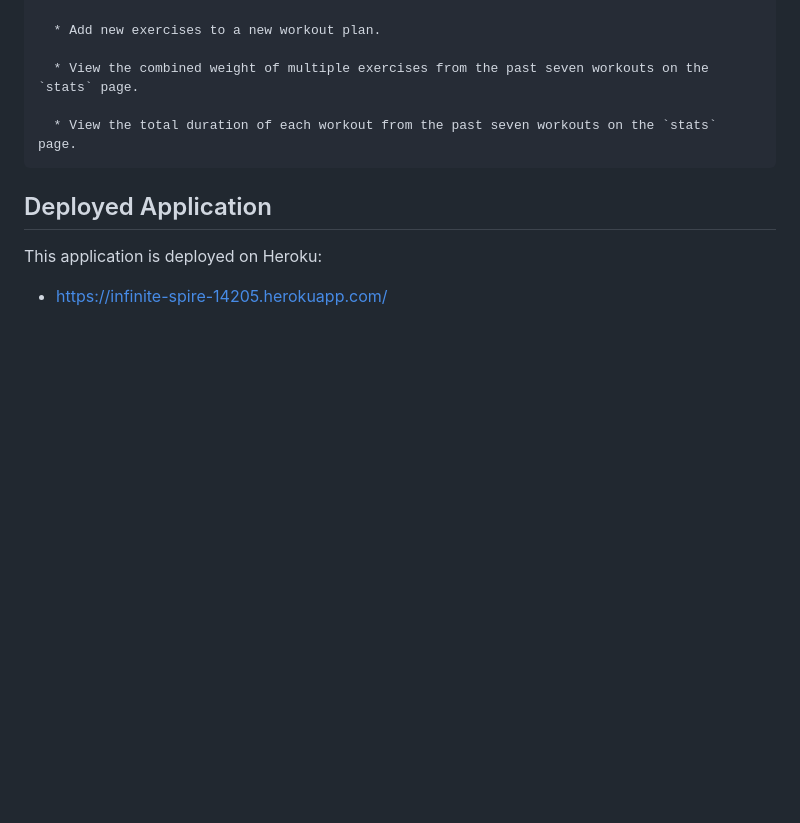
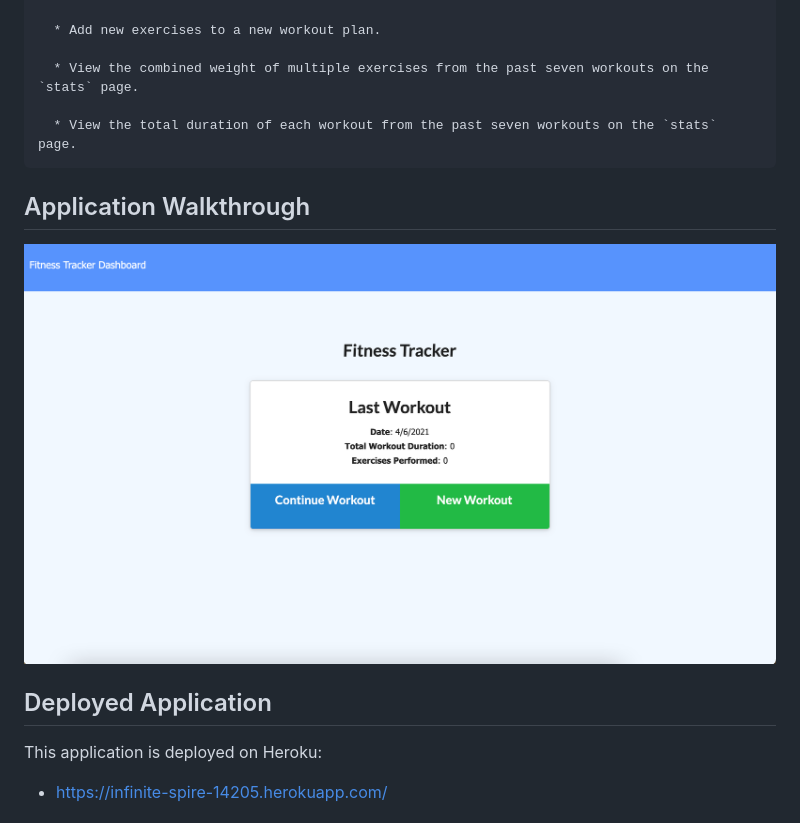
Before and after one commit to carlypeyton/Fitness-Tracker, a Markdown page: README.md, the part around the change. Drawn GitHub-style; pictures changed too: Demo.gif (added); blank space fills up the shorter version.

Commit message:
Update README and add demo gif.

````diff
--- a/README.md
+++ b/README.md
@@ -29,6 +29,9 @@ The user should be able to:
   * View the total duration of each workout from the past seven workouts on the `stats` page.
 ```
 
+## Application Walkthrough
+  ![Application Walkthrough Gif](Demo.gif)
+
 ## Deployed Application
 This application is deployed on Heroku:
 *  https://infinite-spire-14205.herokuapp.com/
````
